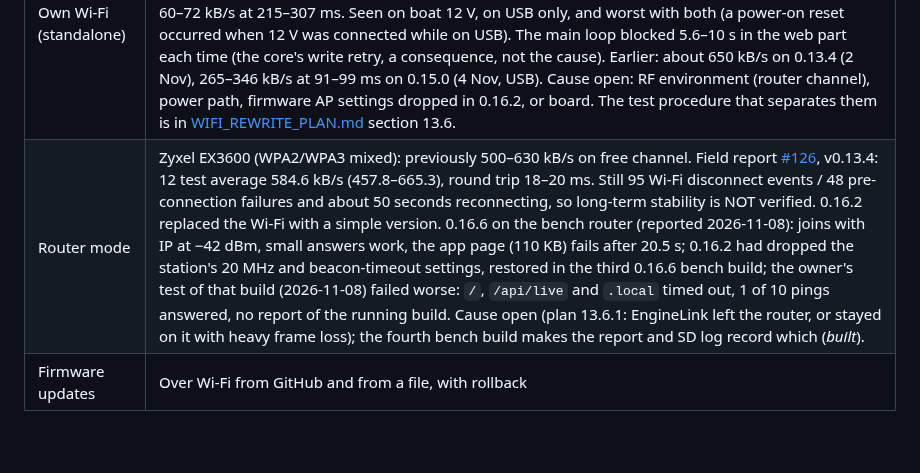
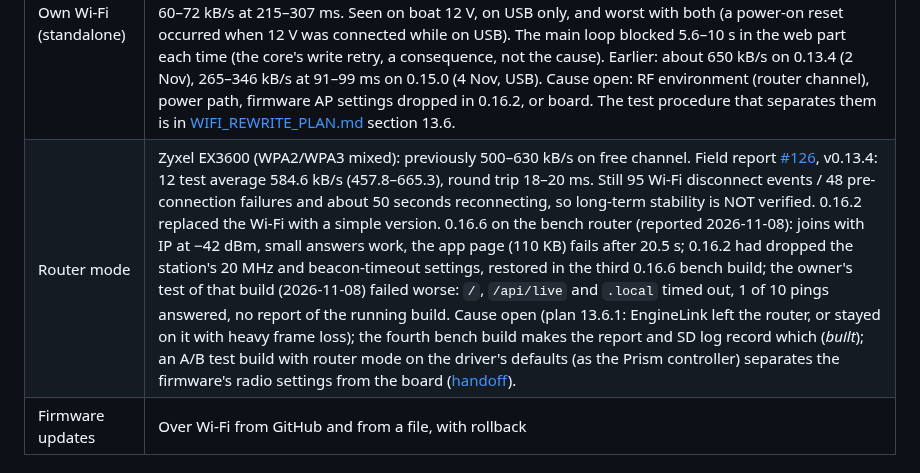
Before and after one commit to Kaelor9/EngineLink, a Markdown page: docs/STATUS.md, the part around the change. Rendered like a GitHub page; blank space fills up the shorter version.

Commit message:
Docs: session handoff for the router-mode fault and CI (2026-11-08)
State, evidence, the delivered builds' SHA-256, the owner's one router
check with the pass criteria, and how to read its result; linked from
TODO and STATUS.

Co-Authored-By: Claude Opus 5.5 <noreply@anthropic.com>
Claude-Session: https://claude.ai/code/session_01PB8f4axSRY5MdvhB3x3DZi

```diff
--- a/docs/STATUS.md
+++ b/docs/STATUS.md
@@ -35,7 +35,7 @@ to engines.
 | Fuel figures | First fill-ups within about ±8 % before calibration |
 | microSD, status LED | Bench tested |
 | Own Wi-Fi (standalone) | **Not usable on the boat with 0.16.5 (2026-11-05).** Phones join and get a DHCP lease in every boot, but the link EngineLink → phone fails: in four boots no TCP connection from the phone reached the web server at all, the AP logged the phone leaving with code 2 eight to ten times in a row followed by code 209 (SA Query unanswered), the phone re-asked DHCP, and the two speed tests that completed gave 60–72 kB/s at 215–307 ms. Seen on boat 12 V, on USB only, and worst with both (a power-on reset occurred when 12 V was connected while on USB). The main loop blocked 5.6–10 s in the web part each time (the core's write retry, a consequence, not the cause). Earlier: about 650 kB/s on 0.13.4 (2 Nov), 265–346 kB/s at 91–99 ms on 0.15.0 (4 Nov, USB). Cause open: RF environment (router channel), power path, firmware AP settings dropped in 0.16.2, or board. The test procedure that separates them is in [WIFI_REWRITE_PLAN.md](WIFI_REWRITE_PLAN.md) section 13.6. |
-| Router mode | Zyxel EX3600 (WPA2/WPA3 mixed): previously 500–630 kB/s on free channel. Field report [#126](https://github.com/Kaelor9/EngineLink/issues/126), v0.13.4: 12 test average 584.6 kB/s (457.8–665.3), round trip 18–20 ms. Still 95 Wi-Fi disconnect events / 48 pre-connection failures and about 50 seconds reconnecting, so long-term stability is NOT verified. 0.16.2 replaced the Wi-Fi with a simple version. 0.16.6 on the bench router (reported 2026-11-08): joins with IP at −42 dBm, small answers work, the app page (110 KB) fails after 20.5 s; 0.16.2 had dropped the station's 20 MHz and beacon-timeout settings, restored in the third 0.16.6 bench build; the owner's test of that build (2026-11-08) failed worse: `/`, `/api/live` and `.local` timed out, 1 of 10 pings answered, no report of the running build. Cause open (plan 13.6.1: EngineLink left the router, or stayed on it with heavy frame loss); the fourth bench build makes the report and SD log record which (*built*). |
+| Router mode | Zyxel EX3600 (WPA2/WPA3 mixed): previously 500–630 kB/s on free channel. Field report [#126](https://github.com/Kaelor9/EngineLink/issues/126), v0.13.4: 12 test average 584.6 kB/s (457.8–665.3), round trip 18–20 ms. Still 95 Wi-Fi disconnect events / 48 pre-connection failures and about 50 seconds reconnecting, so long-term stability is NOT verified. 0.16.2 replaced the Wi-Fi with a simple version. 0.16.6 on the bench router (reported 2026-11-08): joins with IP at −42 dBm, small answers work, the app page (110 KB) fails after 20.5 s; 0.16.2 had dropped the station's 20 MHz and beacon-timeout settings, restored in the third 0.16.6 bench build; the owner's test of that build (2026-11-08) failed worse: `/`, `/api/live` and `.local` timed out, 1 of 10 pings answered, no report of the running build. Cause open (plan 13.6.1: EngineLink left the router, or stayed on it with heavy frame loss); the fourth bench build makes the report and SD log record which (*built*); an A/B test build with router mode on the driver's defaults (as the Prism controller) separates the firmware's radio settings from the board ([handoff](test-evidence/wifi-0166-2026-11-08/SESSION-HANDOFF.md)). |
 | Firmware updates | Over Wi-Fi from GitHub and from a file, with rollback |
 
 ## Not yet checked
```
Also changed, not shown: docs/TODO.md (+1 -0 lines), 1 other file.
